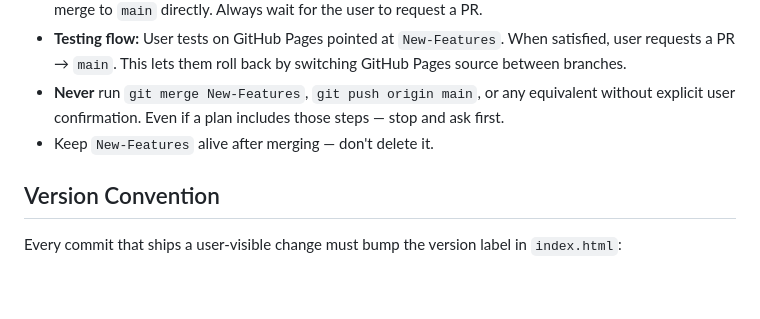
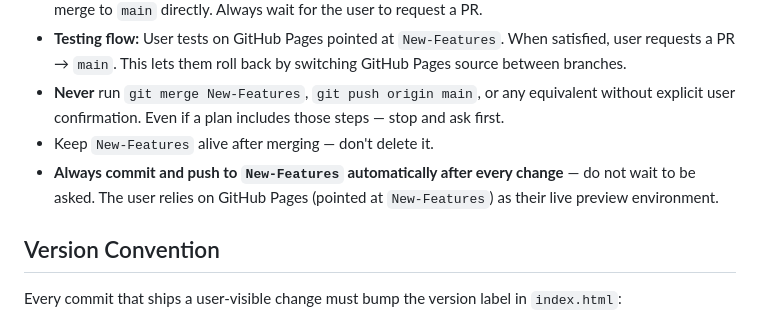
Before and after one commit to jeffellenbogen/Rube, a Markdown page: CLAUDE.md, the part around the change. Drawn GitHub-style; blank space fills up the shorter version.

Commit message:
docs: add rule to always auto-push to New-Features after every change
Co-Authored-By: Claude Sonnet 4.6 <noreply@anthropic.com>

```diff
--- a/CLAUDE.md
+++ b/CLAUDE.md
@@ -109,6 +109,7 @@ The PNG is the **only** save format. Don't add a separate JSON export without a
 - **Testing flow:** User tests on GitHub Pages pointed at `New-Features`. When satisfied, user requests a PR → `main`. This lets them roll back by switching GitHub Pages source between branches.
 - **Never** run `git merge New-Features`, `git push origin main`, or any equivalent without explicit user confirmation. Even if a plan includes those steps — stop and ask first.
 - Keep `New-Features` alive after merging — don't delete it.
+- **Always commit and push to `New-Features` automatically after every change** — do not wait to be asked. The user relies on GitHub Pages (pointed at `New-Features`) as their live preview environment.
 
 ## Version Convention
 
```
